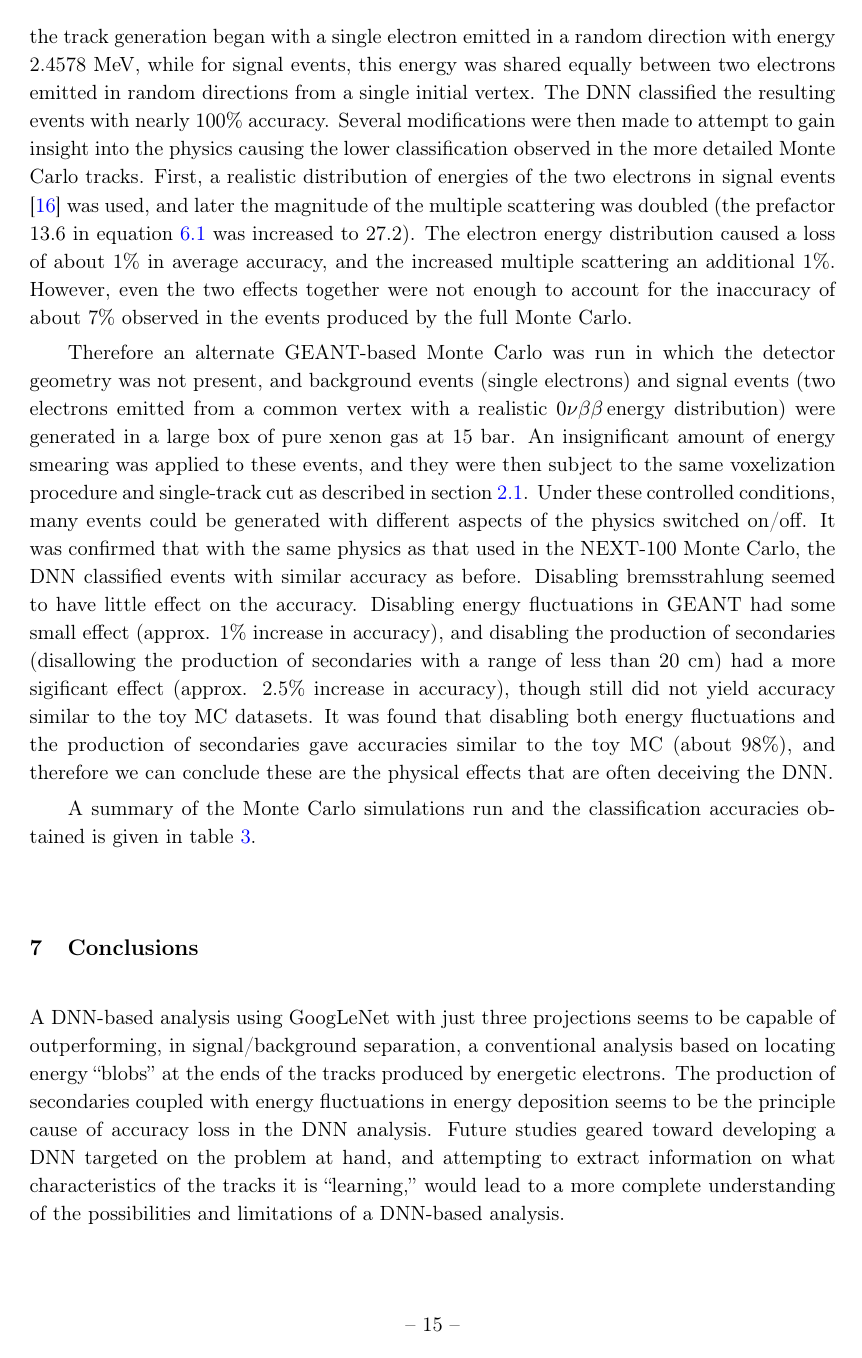
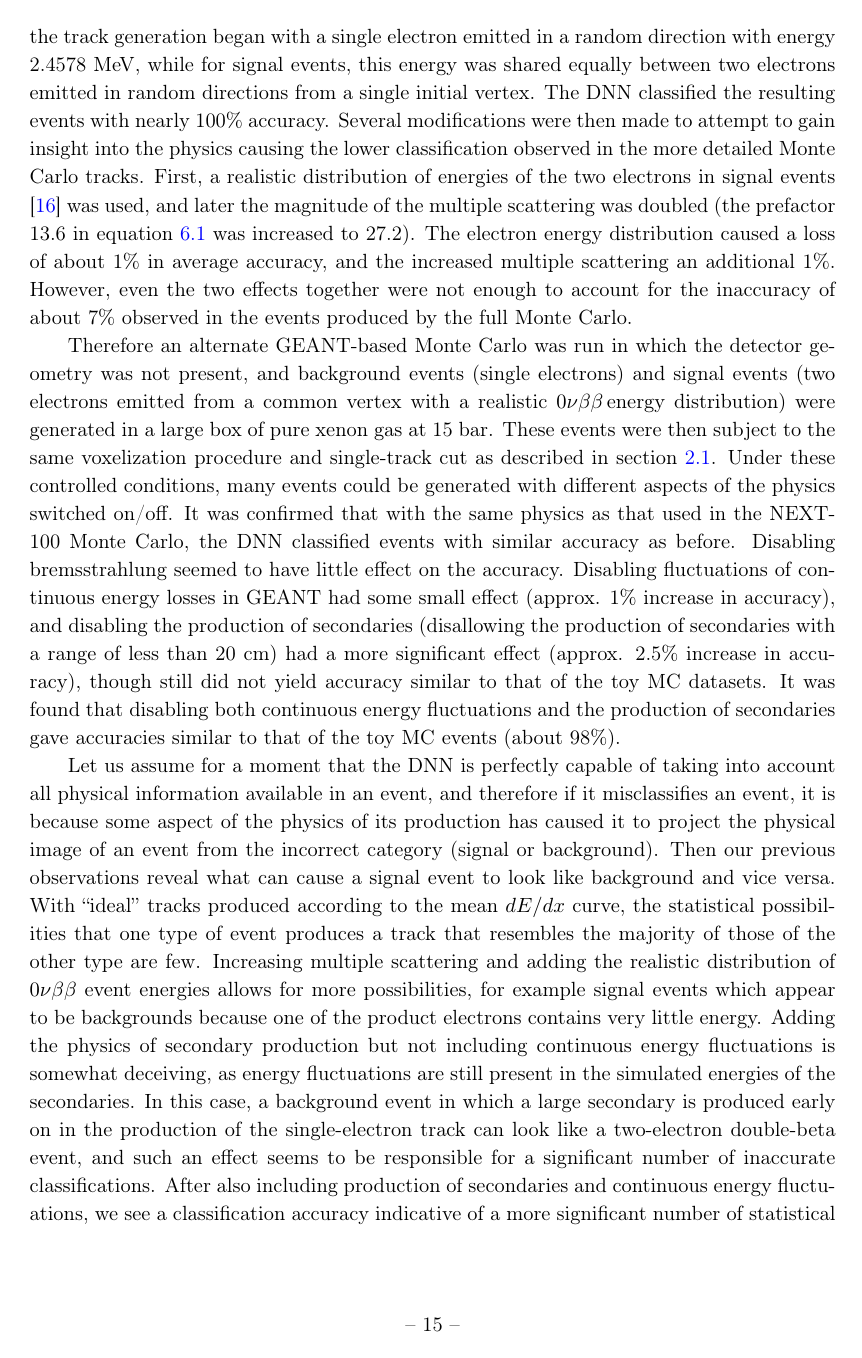
Before and after one commit to jerenner/dnnext, a LaTeX document (dnnext2.tex): page 17 of 19 before the commit and page 17 of 20 after it. Compiled offline with pdfLaTeX.

Commit message:
Additions to the explanation on GEANT study

```diff
--- a/dnnext2.tex
+++ b/dnnext2.tex
@@ -487,10 +487,14 @@ increased multiple scattering an additional 1\%.  However, even the two effects
 full Monte Carlo.
 
 Therefore an alternate GEANT-based Monte Carlo was run in which the detector geometry was not present, and background events (single electrons) and signal events (two electrons emitted
-from a common vertex with a realistic \bbonu\,energy distribution) were generated in a large box of pure xenon gas at 15 bar.  An insignificant amount of energy smearing was applied to these
-events, and they were then subject to the same voxelization procedure and single-track cut as described in section \ref{ssec.reconstruction}.  Under these controlled conditions, many
+from a common vertex with a realistic \bbonu\,energy distribution) were generated in a large box of pure xenon gas at 15 bar.  These events were then subject to the same voxelization
+procedure and single-track cut as described in section \ref{ssec.reconstruction}.  Under these controlled conditions, many
 events could be generated with different aspects of the physics switched on/off.  It was confirmed that with the same physics as that used in the NEXT-100 Monte Carlo, the DNN classified events
-with similar accuracy as before.  Disabling bremsstrahlung seemed to have little effect on the accuracy.  Disabling energy fluctuations in GEANT had some small effect (approx. 1\% increase in
-accuracy), and disabling the production of secondaries (disallowing the production of secondaries with a range of less than 20 cm) had a more sigificant effect (approx. 2.5\% increase in accuracy),
-though still did not yield accuracy similar to the toy MC datasets.  It was found that disabling both energy fluctuations and the production of secondaries gave accuracies similar to the toy MC
-(about 98\%), and therefore we can conclude these are the physical effects that are often deceiving the DNN.
+with similar accuracy as before.  Disabling bremsstrahlung seemed to have little effect on the accuracy.  Disabling fluctuations of continuous energy losses in GEANT had some small
+effect (approx. 1\% increase in accuracy), and disabling the production of secondaries (disallowing the production of secondaries with a range of less than 20 cm) had a more
+significant effect (approx. 2.5\% increase in accuracy), though still did not yield accuracy similar to that of the toy MC datasets.  It was found that disabling both continuous energy fluctuations
+and the production of secondaries gave accuracies similar to that of the toy MC events (about 98\%).
+
+Let us assume for a moment that the DNN is perfectly capable of taking into account all physical information available in an event, and therefore if it misclassifies an event, it is because some
+aspect of the physics of its production has caused it to project the physical image of an event from the incorrect category (signal or background).  Then our previous observations reveal what can cause a signal event to look like background and vice versa.  With ``ideal'' tracks produced according to the mean $dE/dx$ curve, the statistical possibilities that one type of event produces a track that resembles the majority of those of the other type are few.  Increasing multiple scattering and adding the realistic distribution of $0\nu\beta\beta$ event energies allows for more possibilities, for example signal events which appear to be backgrounds because one of the product electrons contains very little energy.  Adding the physics of secondary production but not including continuous energy fluctuations is somewhat deceiving, as energy fluctuations are still present in the simulated energies of the secondaries.  In this case, a background event in which a large secondary is produced early on in the production of the single-electron track can look like a two-electron double-beta event, and such an effect seems to be responsible for a significant number of
+inaccurate classifications.   After also including production of secondaries and continuous energy fluctuations, we see a classification accuracy indicative of a more significant number of statistical
```
Also changed, not shown: dnnext2.tex (11 more changed lines).
